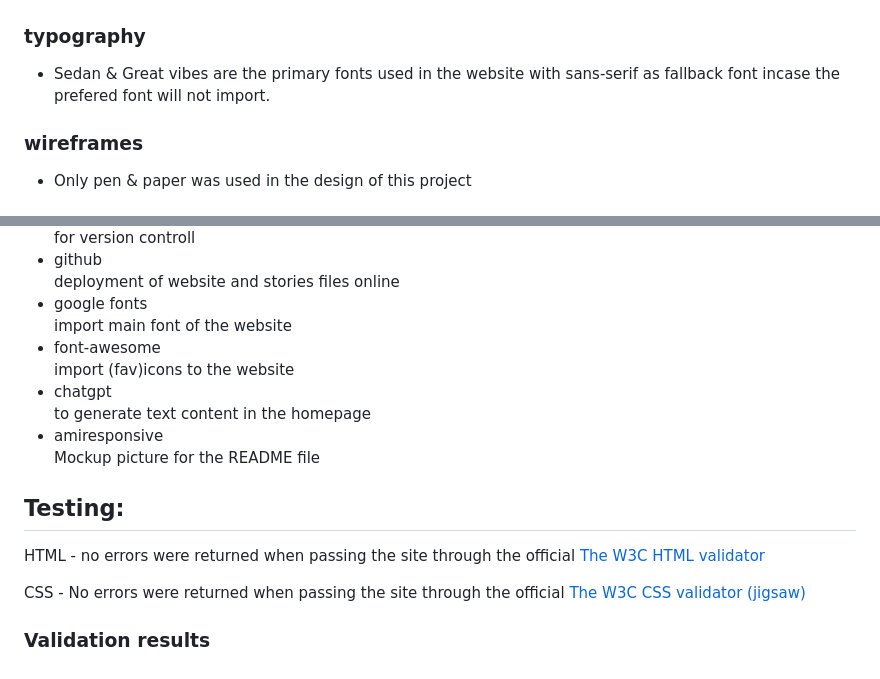
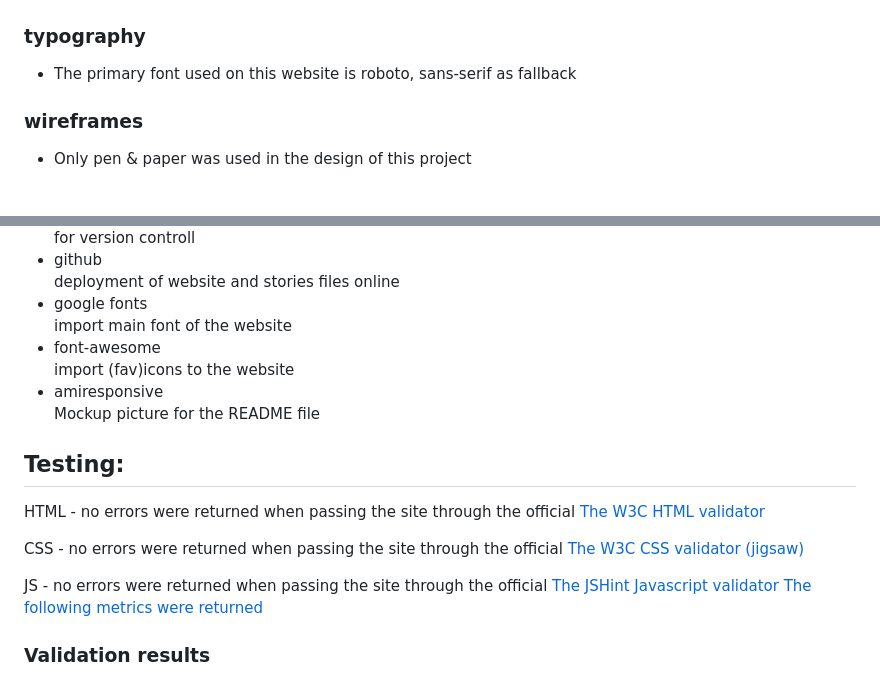
Before and after one commit to rasm1/RPSLS-showdown, a Markdown page: README.md, 2 parts joined by grey strips. GitHub-like rendering.

Commit message:
DOCS: Add design, technologies used and testing

```diff
--- a/README.md
+++ b/README.md
@@ -114,7 +114,7 @@ The information is structured in such a way that the game can easily be navigate
 
  ### typography
 <ul>
-		<li>Sedan & Great vibes are the primary fonts used in the website with sans-serif as fallback font incase the prefered font will not import.</li>
+		<li>The primary font used on this website is roboto, sans-serif as fallback</li>
 </ul>
 
 ### wireframes
@@ -142,8 +143,6 @@ The information is structured in such a way that the game can easily be navigate
     import main font of the website
 	<li>font-awesome</li>
 	import (fav)icons to the website
-	<li>chatgpt</li>
-	to generate text content in the homepage
 	<li>amiresponsive</li>
 	Mockup picture for the README file
 </ul>
@@ -153,7 +152,10 @@ The information is structured in such a way that the game can easily be navigate
 
 HTML -  no errors were returned when passing the site through the official [The W3C HTML validator](https://validator.w3.org)
 
-CSS - No errors were returned when passing the site through the official [The W3C CSS validator (jigsaw)](https://jigsaw.w3.org/css-validator/)
+CSS - no errors were returned when passing the site through the official [The W3C CSS validator (jigsaw)](https://jigsaw.w3.org/css-validator/)
+
+JS - no errors were returned when passing the site through the official [The JSHint Javascript validator](https://jshint.com)
+[The following metrics were returned](assets/images/metrics.png)
 
 ### Validation results
 <details>
```
Also changed, not shown: other parts of README.md (+1 -0 lines), assets/images/color-palette.png (added), assets/images/metrics.png (added).
